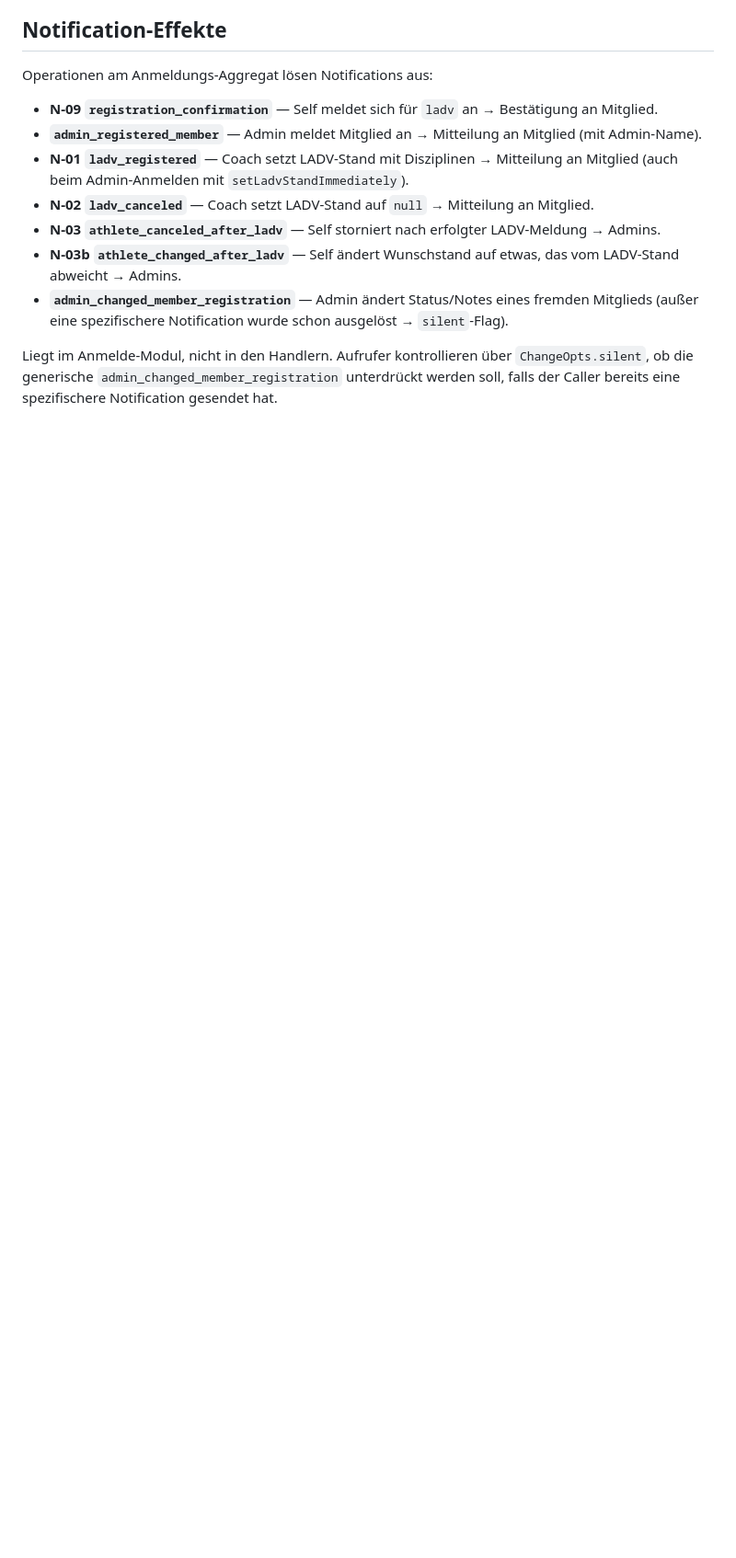
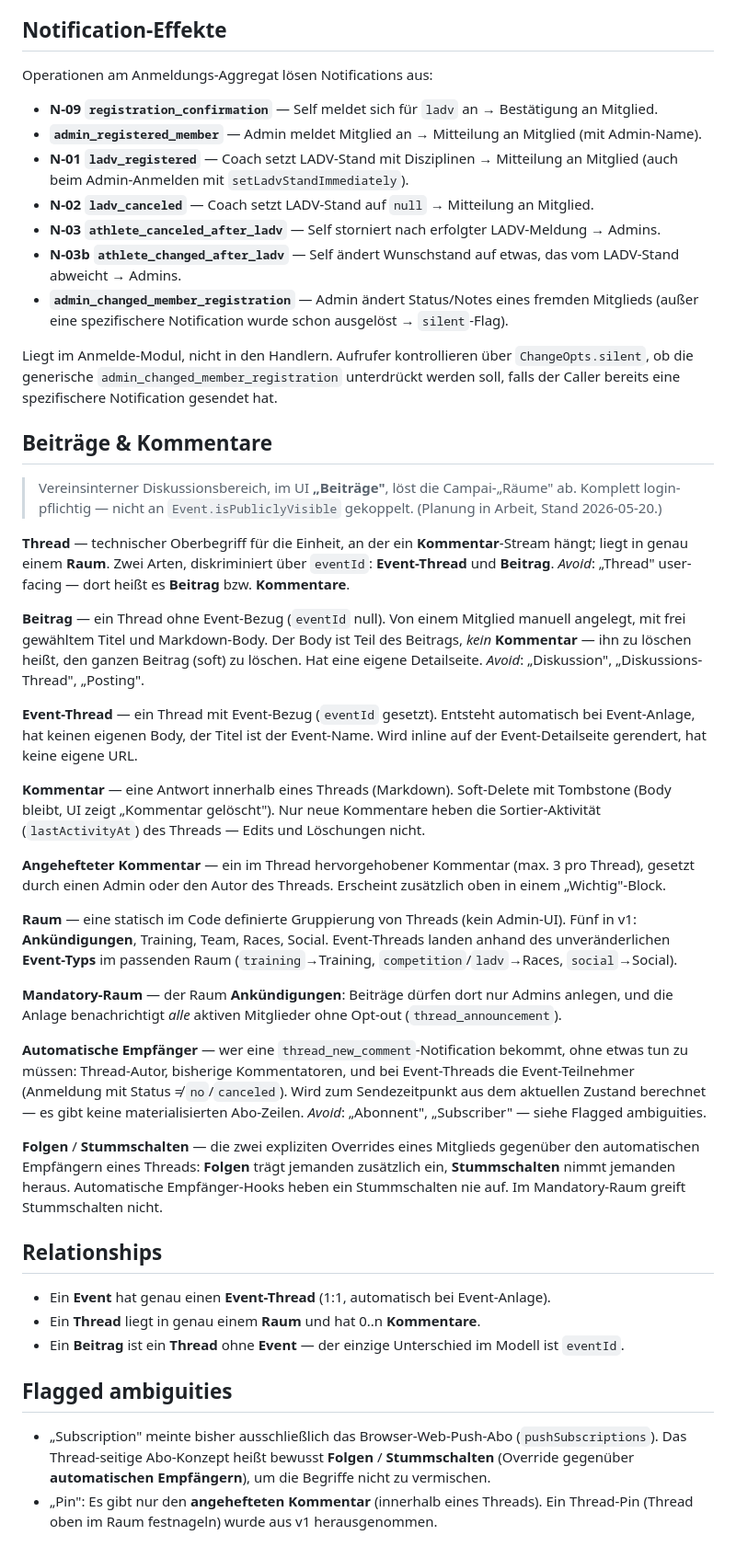
Before and after one commit to pauldiepold/btc-races, a Markdown page: CONTEXT.md, the part around the change. Shown at 92% size. Drawn GitHub-style; blank space fills up the shorter version.

Commit message:
docs(domain): Glossar + ADR für Beiträge & Kommentare
Refs #234

```diff
--- a/CONTEXT.md
+++ b/CONTEXT.md
@@ -115,3 +115,39 @@ Operationen am Anmeldungs-Aggregat lösen Notifications aus:
 - **`admin_changed_member_registration`** — Admin ändert Status/Notes eines fremden Mitglieds (außer eine spezifischere Notification wurde schon ausgelöst → `silent`-Flag).
 
 Liegt im Anmelde-Modul, nicht in den Handlern. Aufrufer kontrollieren über `ChangeOpts.silent`, ob die generische `admin_changed_member_registration` unterdrückt werden soll, falls der Caller bereits eine spezifischere Notification gesendet hat.
+
+## Beiträge & Kommentare
+
+> Vereinsinterner Diskussionsbereich, im UI **„Beiträge"**, löst die Campai-„Räume" ab. Komplett login-pflichtig — nicht an `Event.isPubliclyVisible` gekoppelt. (Planung in Arbeit, Stand 2026-05-20.)
+
+**Thread** — technischer Oberbegriff für die Einheit, an der ein **Kommentar**-Stream hängt; liegt in genau einem **Raum**. Zwei Arten, diskriminiert über `eventId`: **Event-Thread** und **Beitrag**.
+_Avoid_: „Thread" user-facing — dort heißt es **Beitrag** bzw. **Kommentare**.
+
+**Beitrag** — ein Thread ohne Event-Bezug (`eventId` null). Von einem Mitglied manuell angelegt, mit frei gewähltem Titel und Markdown-Body. Der Body ist Teil des Beitrags, *kein* **Kommentar** — ihn zu löschen heißt, den ganzen Beitrag (soft) zu löschen. Hat eine eigene Detailseite.
+_Avoid_: „Diskussion", „Diskussions-Thread", „Posting".
+
+**Event-Thread** — ein Thread mit Event-Bezug (`eventId` gesetzt). Entsteht automatisch bei Event-Anlage, hat keinen eigenen Body, der Titel ist der Event-Name. Wird inline auf der Event-Detailseite gerendert, hat keine eigene URL.
+
+**Kommentar** — eine Antwort innerhalb eines Threads (Markdown). Soft-Delete mit Tombstone (Body bleibt, UI zeigt „Kommentar gelöscht"). Nur neue Kommentare heben die Sortier-Aktivität (`lastActivityAt`) des Threads — Edits und Löschungen nicht.
+
+**Angehefteter Kommentar** — ein im Thread hervorgehobener Kommentar (max. 3 pro Thread), gesetzt durch einen Admin oder den Autor des Threads. Erscheint zusätzlich oben in einem „Wichtig"-Block.
+
+**Raum** — eine statisch im Code definierte Gruppierung von Threads (kein Admin-UI). Fünf in v1: **Ankündigungen**, Training, Team, Races, Social. Event-Threads landen anhand des unveränderlichen **Event-Typs** im passenden Raum (`training`→Training, `competition`/`ladv`→Races, `social`→Social).
+
+**Mandatory-Raum** — der Raum **Ankündigungen**: Beiträge dürfen dort nur Admins anlegen, und die Anlage benachrichtigt *alle* aktiven Mitglieder ohne Opt-out (`thread_announcement`).
+
+**Automatische Empfänger** — wer eine `thread_new_comment`-Notification bekommt, ohne etwas tun zu müssen: Thread-Autor, bisherige Kommentatoren, und bei Event-Threads die Event-Teilnehmer (Anmeldung mit Status ≠ `no`/`canceled`). Wird zum Sendezeitpunkt aus dem aktuellen Zustand berechnet — es gibt keine materialisierten Abo-Zeilen.
+_Avoid_: „Abonnent", „Subscriber" — siehe Flagged ambiguities.
+
+**Folgen** / **Stummschalten** — die zwei expliziten Overrides eines Mitglieds gegenüber den automatischen Empfängern eines Threads: **Folgen** trägt jemanden zusätzlich ein, **Stummschalten** nimmt jemanden heraus. Automatische Empfänger-Hooks heben ein Stummschalten nie auf. Im Mandatory-Raum greift Stummschalten nicht.
+
+## Relationships
+
+- Ein **Event** hat genau einen **Event-Thread** (1:1, automatisch bei Event-Anlage).
+- Ein **Thread** liegt in genau einem **Raum** und hat 0..n **Kommentare**.
+- Ein **Beitrag** ist ein **Thread** ohne **Event** — der einzige Unterschied im Modell ist `eventId`.
+
+## Flagged ambiguities
+
+- „Subscription" meinte bisher ausschließlich das Browser-Web-Push-Abo (`pushSubscriptions`). Das Thread-seitige Abo-Konzept heißt bewusst **Folgen** / **Stummschalten** (Override gegenüber **automatischen Empfängern**), um die Begriffe nicht zu vermischen.
+- „Pin": Es gibt nur den **angehefteten Kommentar** (innerhalb eines Threads). Ein Thread-Pin (Thread oben im Raum festnageln) wurde aus v1 herausgenommen.
```
Also changed, not shown: docs/adr/0002-vereinheitlichtes-thread-aggregat.md (added, +19 -0 lines).
